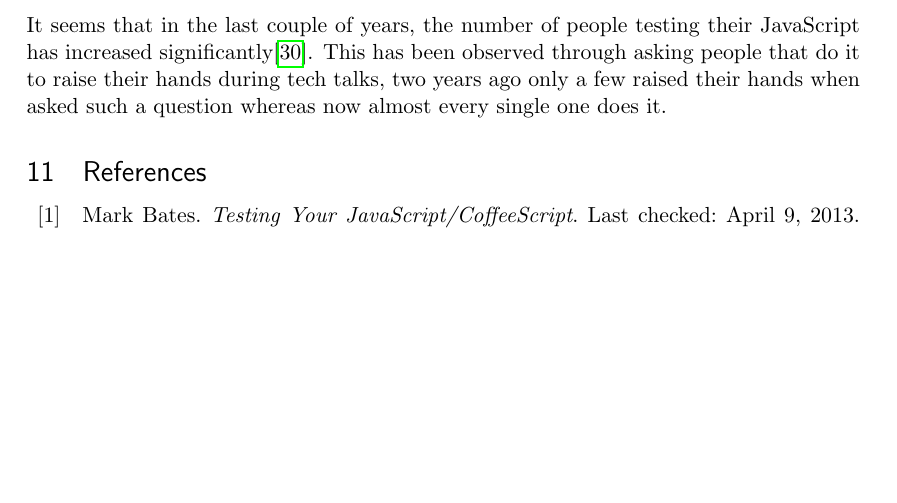
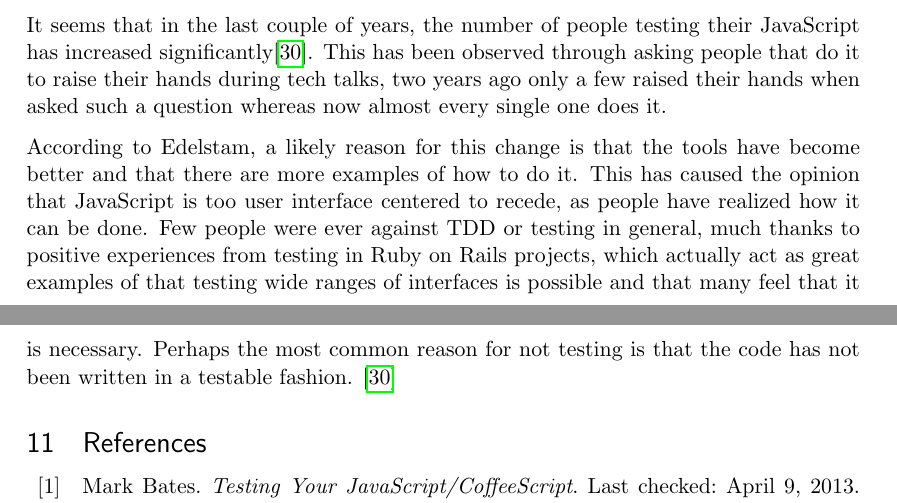
Before and after one commit to emilwall/exjobb, a LaTeX thesis (exjobb_thesis_emilwall.tex): part of page 25 of 41 before the commit and two parts of pages 25 and 26 of 41 after it, the two joined at a grey line, cut so that both start at the same text, the shorter picture padded with empty space. Compiled offline with pdfLaTeX.

Commit message:
Reasons why more people test and why some don't

```diff
--- a/exjobb_thesis_emilwall.tex
+++ b/exjobb_thesis_emilwall.tex
@@ -387,6 +387,8 @@ The interview with Johannes Edelstam raised many interesting points, which are s
 
 It seems that in the last couple of years, the number of people testing their JavaScript has increased significantly\cite{Edelstam}. This has been observed through asking people that do it to raise their hands during tech talks, two years ago only a few raised their hands when asked such a question whereas now almost every single one does it.
 
+According to Edelstam, a likely reason for this change is that the tools have become better and that there are more examples of how to do it. This has caused the opinion that JavaScript is too user interface centered to recede, as people have realized how it can be done. Few people were ever against TDD or testing in general, much thanks to positive experiences from testing in Ruby on Rails projects, which actually act as great examples of that testing wide ranges of interfaces is possible and that many feel that it is necessary. Perhaps the most common reason for not testing is that the code has not been written in a testable fashion. \cite{Edelstam}
+
 \printbibliography[heading=bibnumbered]
 
 \section{Appendix}
```
